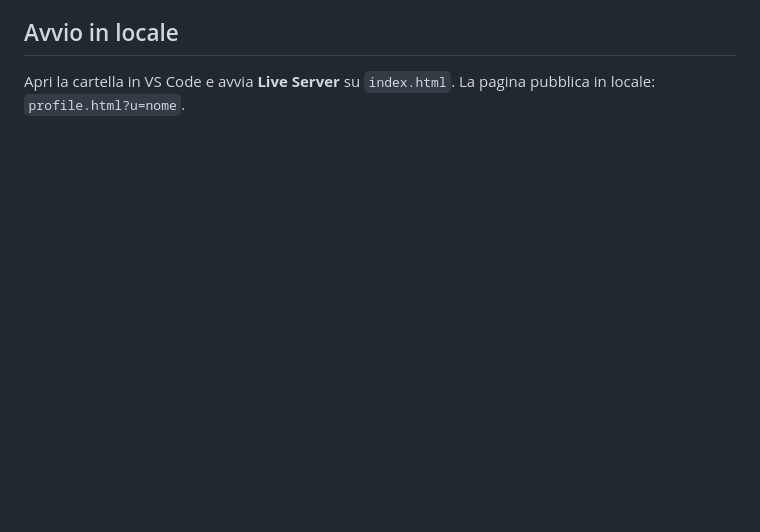
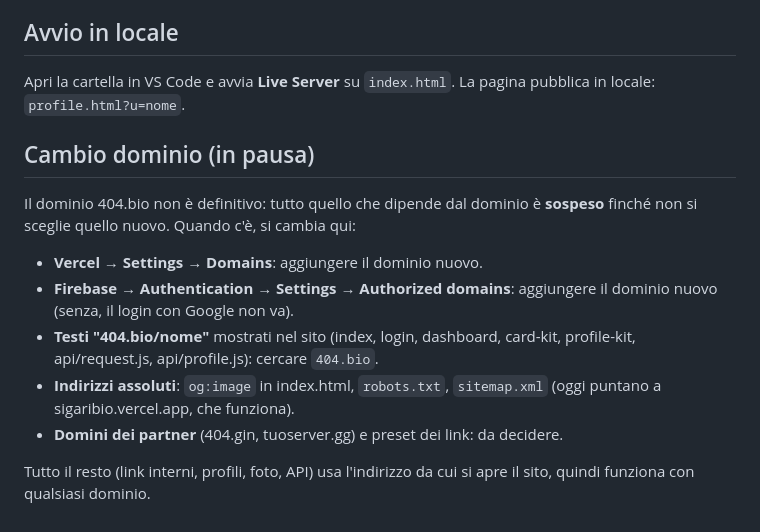
Before and after one commit to cristziano/sigari.bio, a Markdown page: sigari-bio/README.md, the part around the change. Rendered like a GitHub page; blank space fills up the shorter version.

```diff
--- a/sigari-bio/README.md
+++ b/sigari-bio/README.md
@@ -50,3 +50,15 @@ Fuori da questa cartella: `api/profile.js` è una funzione di Vercel. Quando qua
 ## Avvio in locale
 
 Apri la cartella in VS Code e avvia **Live Server** su `index.html`. La pagina pubblica in locale: `profile.html?u=nome`.
+
+## Cambio dominio (in pausa)
+
+Il dominio 404.bio non è definitivo: tutto quello che dipende dal dominio è **sospeso** finché non si sceglie quello nuovo. Quando c'è, si cambia qui:
+
+- **Vercel → Settings → Domains**: aggiungere il dominio nuovo.
+- **Firebase → Authentication → Settings → Authorized domains**: aggiungere il dominio nuovo (senza, il login con Google non va).
+- **Testi "404.bio/nome"** mostrati nel sito (index, login, dashboard, card-kit, profile-kit, api/request.js, api/profile.js): cercare `404.bio`.
+- **Indirizzi assoluti**: `og:image` in index.html, `robots.txt`, `sitemap.xml` (oggi puntano a sigaribio.vercel.app, che funziona).
+- **Domini dei partner** (404.gin, tuoserver.gg) e preset dei link: da decidere.
+
+Tutto il resto (link interni, profili, foto, API) usa l'indirizzo da cui si apre il sito, quindi funziona con qualsiasi dominio.
```
Also changed, not shown: sigari-bio/FEATURES.md (+5 -4 lines).
